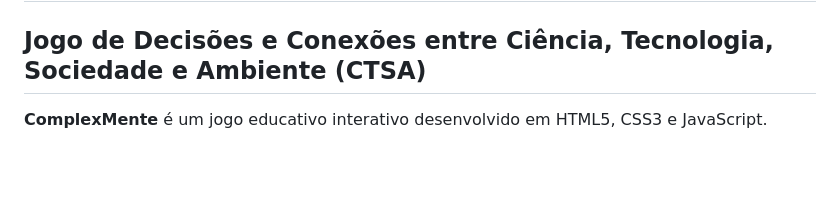
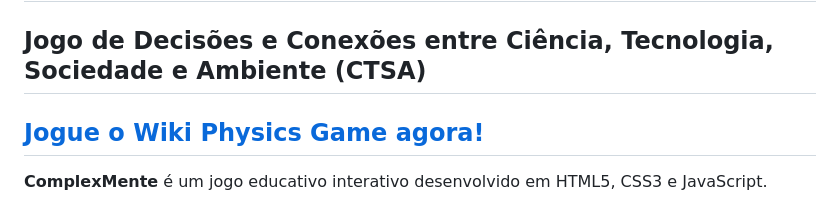
Before and after one commit to cometsinthesky/complexmente-game, a Markdown page: README.md, the part around the change. Rendered like a GitHub page; blank space fills up the shorter version.

```diff
--- a/README.md
+++ b/README.md
@@ -1,6 +1,8 @@
 # ComplexMente
 
 ## Jogo de Decisões e Conexões entre Ciência, Tecnologia, Sociedade e Ambiente (CTSA)
+
+## [Jogue o Wiki Physics Game agora!](https://cometsinthesky.github.io/complexmente-game/)
 
 **ComplexMente** é um jogo educativo interativo desenvolvido
 em HTML5, CSS3 e JavaScript.
```
